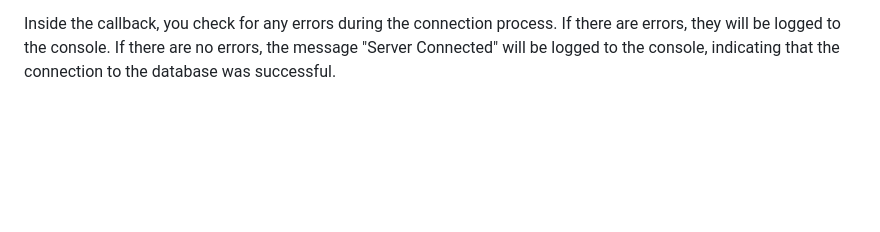
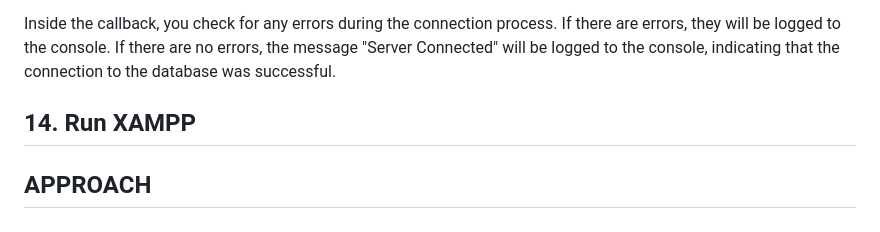
Before and after one commit to JashandeepSidhu712/HostelConnect, a Markdown page: README.md, the part around the change. Rendered like a GitHub page; blank space fills up the shorter version.

```diff
--- a/README.md
+++ b/README.md
@@ -94,3 +94,7 @@ Here, you attempt to connect to the MySQL database using the connection object y
 The connect method takes a callback function as its argument, which will be called when the connection attempt is made.
 
 Inside the callback, you check for any errors during the connection process. If there are errors, they will be logged to the console. If there are no errors, the message "Server Connected" will be logged to the console, indicating that the connection to the database was successful.
+
+## 14. Run XAMPP
+
+## APPROACH
```
